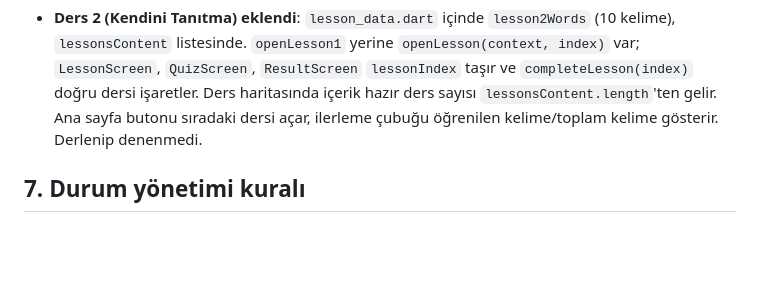
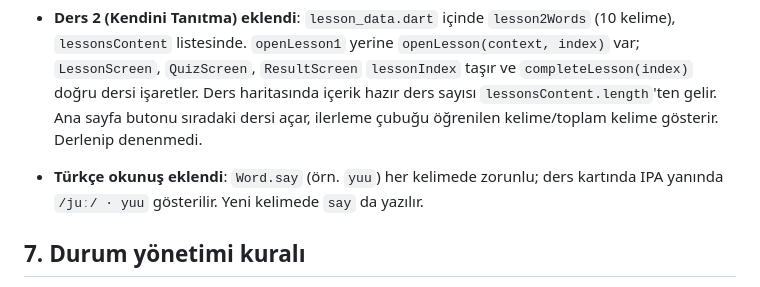
Before and after one commit to cngz190505/hop-english, a Markdown page: AGENTS.md, the part around the change. Drawn GitHub-style; blank space fills up the shorter version.

```diff
--- a/AGENTS.md
+++ b/AGENTS.md
@@ -152,6 +152,7 @@ Her değişiklikten sonra buraya yazılır ve güncel AGENTS.md kullanıcıya do
 
 - **Titreşim Duolingo gibi güçlendirildi** (`fx.dart`): doğru 3 darbe, yanlış 5 darbe, kutlama 10 darbe; her darbede `vibrate` + `heavyImpact`. Ek paket yok.
 - **Ders 2 (Kendini Tanıtma) eklendi**: `lesson_data.dart` içinde `lesson2Words` (10 kelime), `lessonsContent` listesinde. `openLesson1` yerine `openLesson(context, index)` var; `LessonScreen`, `QuizScreen`, `ResultScreen` `lessonIndex` taşır ve `completeLesson(index)` doğru dersi işaretler. Ders haritasında içerik hazır ders sayısı `lessonsContent.length`'ten gelir. Ana sayfa butonu sıradaki dersi açar, ilerleme çubuğu öğrenilen kelime/toplam kelime gösterir. Derlenip denenmedi.
+- **Türkçe okunuş eklendi**: `Word.say` (örn. `yuu`) her kelimede zorunlu; ders kartında IPA yanında `/juː/ · yuu` gösterilir. Yeni kelimede `say` da yazılır.
 
 ## 7. Durum yönetimi kuralı
 
```
